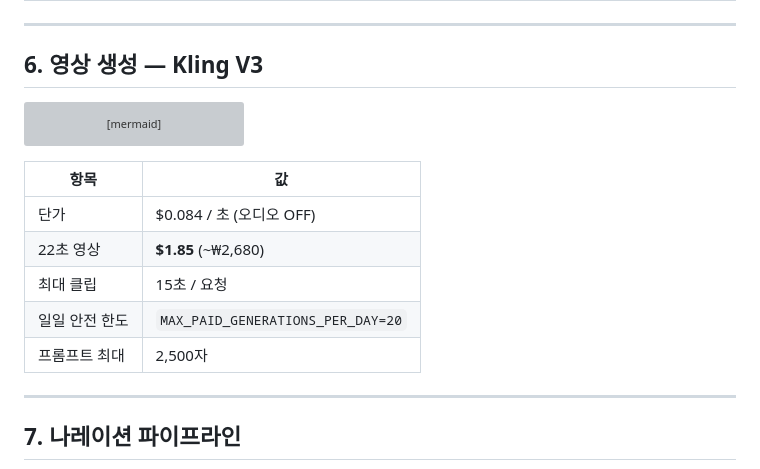
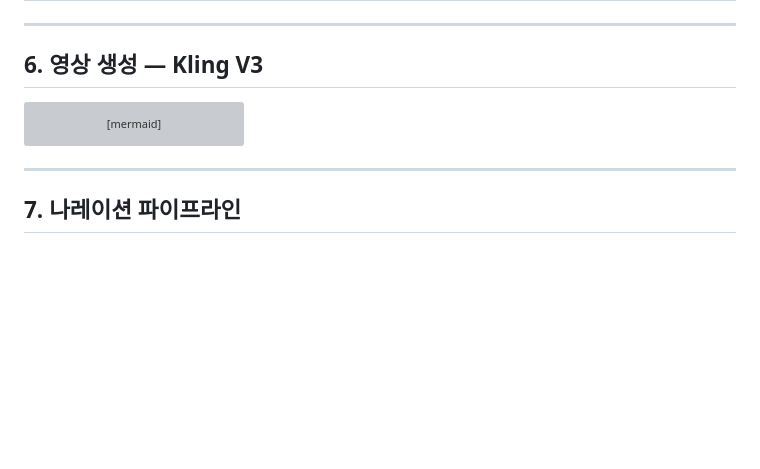
Before and after one commit to Userlsj-project/VideoLabs, a Markdown page: PRESENTATION.md, the part around the change. GitHub-like rendering; blank space fills up the shorter version; grey boxes are pictures that could not be loaded.

Commit message:
Remove Kling cost table from section 6

````diff
--- a/PRESENTATION.md
+++ b/PRESENTATION.md
@@ -293,14 +293,6 @@ flowchart TD
     style DONE fill:#10b981,color:#fff
 ```
 
-| 항목 | 값 |
-|------|----|
-| 단가 | $0.084 / 초 (오디오 OFF) |
-| 22초 영상 | **$1.85** (~₩2,680) |
-| 최대 클립 | 15초 / 요청 |
-| 일일 안전 한도 | `MAX_PAID_GENERATIONS_PER_DAY=20` |
-| 프롬프트 최대 | 2,500자 |
-
 ---
 
 ## 7. 나레이션 파이프라인
````
